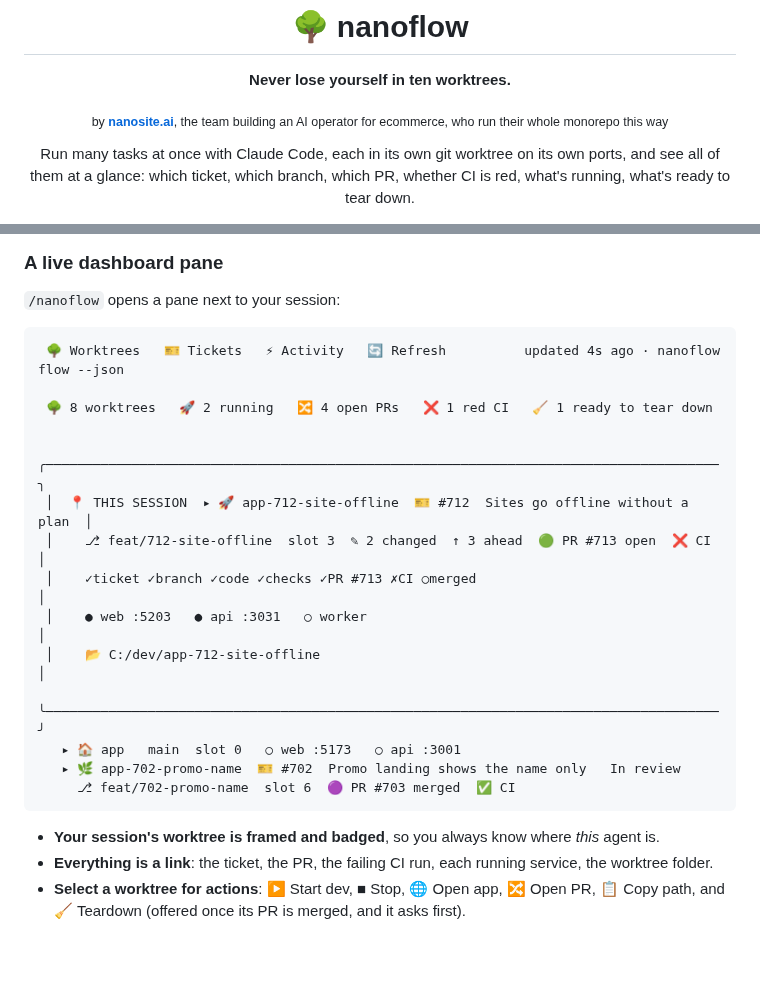
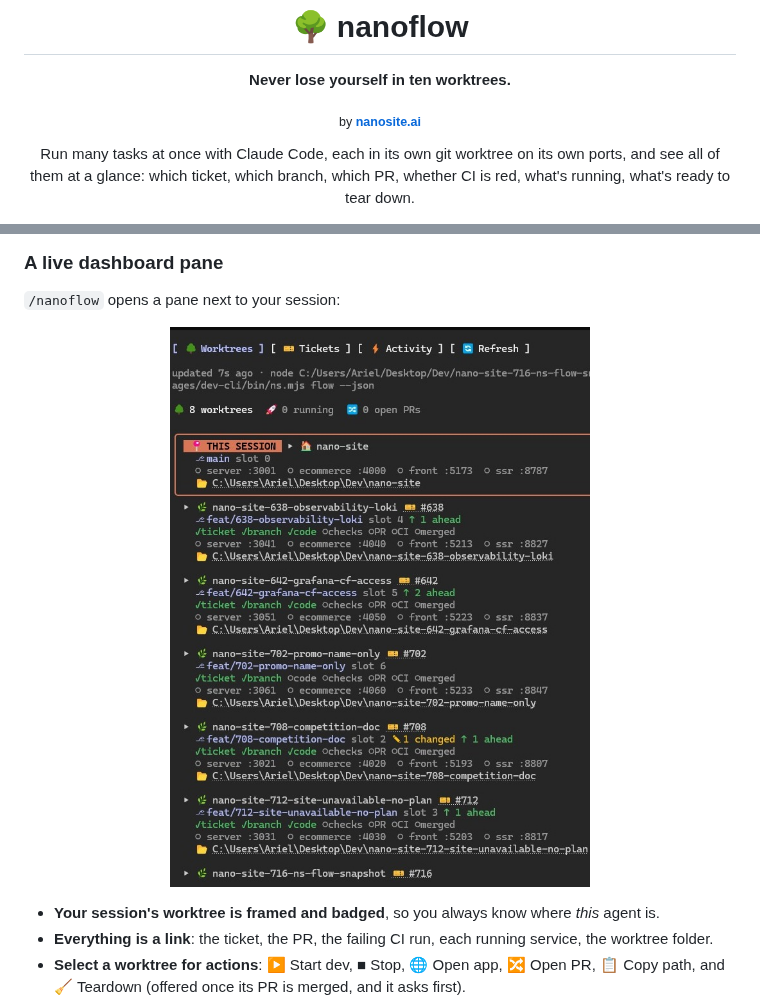
Before and after one commit to nanosite-ai/nanoflow, a Markdown page: README.md, 2 parts joined by grey strips. Rendered like a GitHub page; pictures changed too: docs/media/dashboard.jpeg (added); blank space fills up the shorter version.

Commit message:
docs: real dashboard screenshot, plain by nanosite.ai credit
Co-Authored-By: Claude Opus 5.5 <noreply@anthropic.com>

````diff
--- a/README.md
+++ b/README.md
@@ -4,7 +4,7 @@
 
 **Never lose yourself in ten worktrees.**
 
-<sub>by <a href="https://nanosite.ai"><b>nanosite.ai</b></a>, the team building an AI operator for ecommerce, who run their whole monorepo this way</sub>
+<sub>by <a href="https://nanosite.ai"><b>nanosite.ai</b></a></sub>
 
 Run many tasks at once with Claude Code, each in its own git worktree on its own ports, and see all of
 them at a glance: which ticket, which branch, which PR, whether CI is red, what's running, what's ready to
@@ -35,22 +35,7 @@ Claude Code, and turns every ritual into one deterministic command.
 
 `/nanoflow` opens a pane next to your session:
 
-```
- 🌳 Worktrees   🎫 Tickets   ⚡ Activity   🔄 Refresh          updated 4s ago · nanoflow flow --json
-
- 🌳 8 worktrees   🚀 2 running   🔀 4 open PRs   ❌ 1 red CI   🧹 1 ready to tear down
-
- ╭──────────────────────────────────────────────────────────────────────────────────────╮
- │  📍 THIS SESSION  ▸ 🚀 app-712-site-offline  🎫 #712  Sites go offline without a plan  │
- │    ⎇ feat/712-site-offline  slot 3  ✎ 2 changed  ↑ 3 ahead  🟢 PR #713 open  ❌ CI     │
- │    ✓ticket ✓branch ✓code ✓checks ✓PR #713 ✗CI ○merged                                │
- │    ● web :5203   ● api :3031   ○ worker                                               │
- │    📂 C:/dev/app-712-site-offline                                                     │
- ╰──────────────────────────────────────────────────────────────────────────────────────╯
-   ▸ 🏠 app   main  slot 0   ○ web :5173   ○ api :3001
-   ▸ 🌿 app-702-promo-name  🎫 #702  Promo landing shows the name only   In review
-     ⎇ feat/702-promo-name  slot 6  🟣 PR #703 merged  ✅ CI
-```
+<p align="center"><img src="docs/media/dashboard.jpeg" alt="The nanoflow pane in Claude Code: eight worktrees, each with its branch, slot, ports, progress stages and folder link; the session's own worktree framed and badged THIS SESSION" width="560"></p>
 
 - **Your session's worktree is framed and badged**, so you always know where *this* agent is.
 - **Everything is a link**: the ticket, the PR, the failing CI run, each running service, the worktree folder.
````
